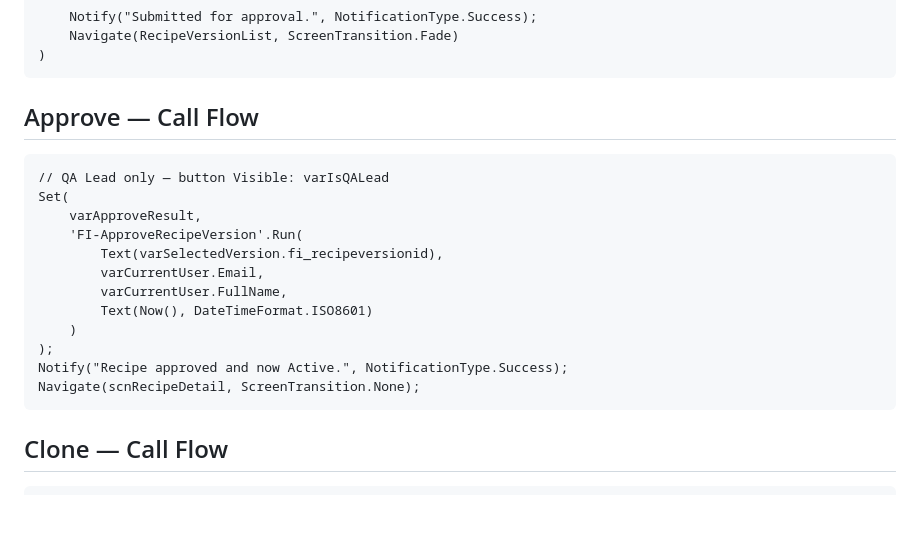
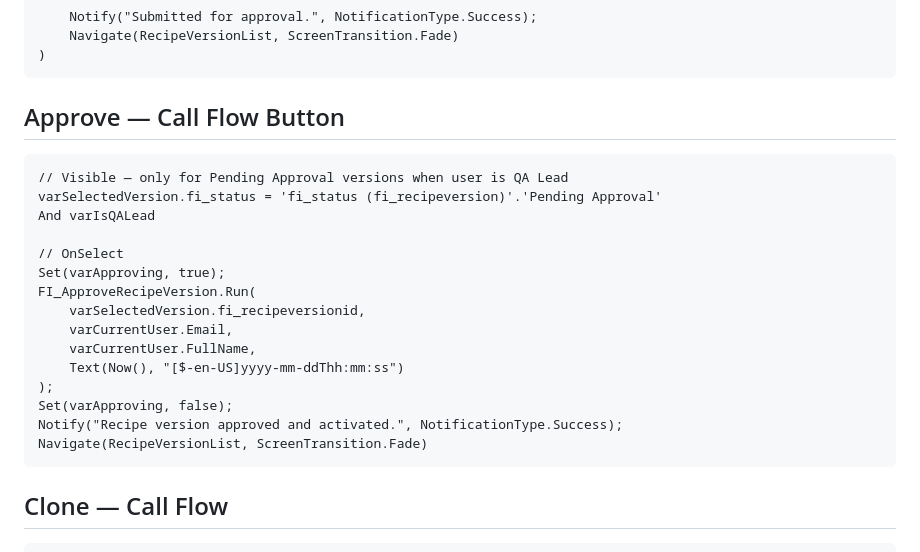
Before and after one commit to functionalinfusion-tom/FunctionalInfusion, a Markdown page: power-platform/docs/FORMULA-PATTERNS.md, the part around the change. Drawn GitHub-style; blank space fills up the shorter version.

Commit message:
docs: replace approve pattern with corrected flow call and loading state
https://claude.ai/code/session_01JMcGgqfDqLQHeWYxaqXJAT

````diff
--- a/power-platform/docs/FORMULA-PATTERNS.md
+++ b/power-platform/docs/FORMULA-PATTERNS.md
@@ -163,21 +163,24 @@ If(
 )
 ```
 
-## Approve — Call Flow
+## Approve — Call Flow Button
 
 ```powerapps
-// QA Lead only — button Visible: varIsQALead
-Set(
-    varApproveResult,
-    'FI-ApproveRecipeVersion'.Run(
-        Text(varSelectedVersion.fi_recipeversionid),
-        varCurrentUser.Email,
-        varCurrentUser.FullName,
-        Text(Now(), DateTimeFormat.ISO8601)
-    )
+// Visible — only for Pending Approval versions when user is QA Lead
+varSelectedVersion.fi_status = 'fi_status (fi_recipeversion)'.'Pending Approval'
+And varIsQALead
+
+// OnSelect
+Set(varApproving, true);
+FI_ApproveRecipeVersion.Run(
+    varSelectedVersion.fi_recipeversionid,
+    varCurrentUser.Email,
+    varCurrentUser.FullName,
+    Text(Now(), "[$-en-US]yyyy-mm-ddThh:mm:ss")
 );
-Notify("Recipe approved and now Active.", NotificationType.Success);
-Navigate(scnRecipeDetail, ScreenTransition.None);
+Set(varApproving, false);
+Notify("Recipe version approved and activated.", NotificationType.Success);
+Navigate(RecipeVersionList, ScreenTransition.Fade)
 ```
 
 ## Clone — Call Flow
````
